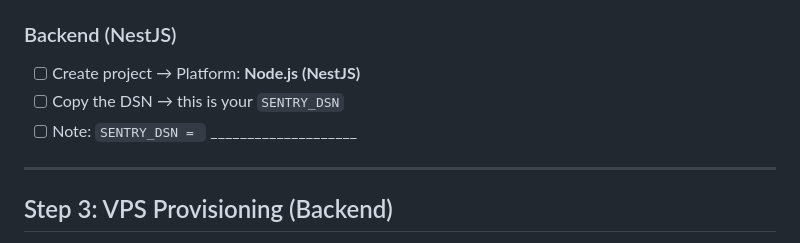
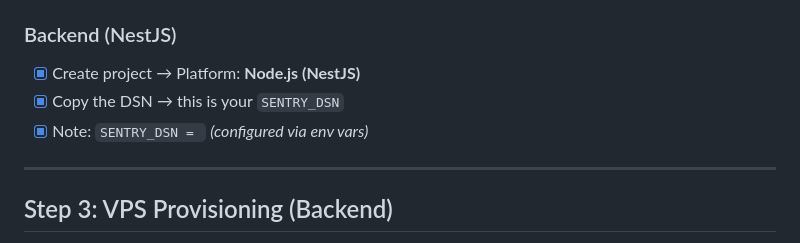
Before and after one commit to COLMASH/personal-website, a Markdown page: SETUP.md, the part around one of its changes. GitHub-like rendering.

Commit message:
chore: mark Sentry and Vercel prerequisites as complete in SETUP.md

```diff
--- a/SETUP.md
+++ b/SETUP.md
@@ -45,9 +45,9 @@ Create **two** Sentry projects under the same organization:
 - [x] Note: `NEXT_PUBLIC_SENTRY_DSN = ` _(configured via env vars)_
 
 ### Backend (NestJS)
-- [ ] Create project → Platform: **Node.js (NestJS)**
-- [ ] Copy the DSN → this is your `SENTRY_DSN`
-- [ ] Note: `SENTRY_DSN = ` ____________________
+- [x] Create project → Platform: **Node.js (NestJS)**
+- [x] Copy the DSN → this is your `SENTRY_DSN`
+- [x] Note: `SENTRY_DSN = ` _(configured via env vars)_
 
 ---
 
```
Also changed, not shown: other parts of SETUP.md (+2 -2 lines).
